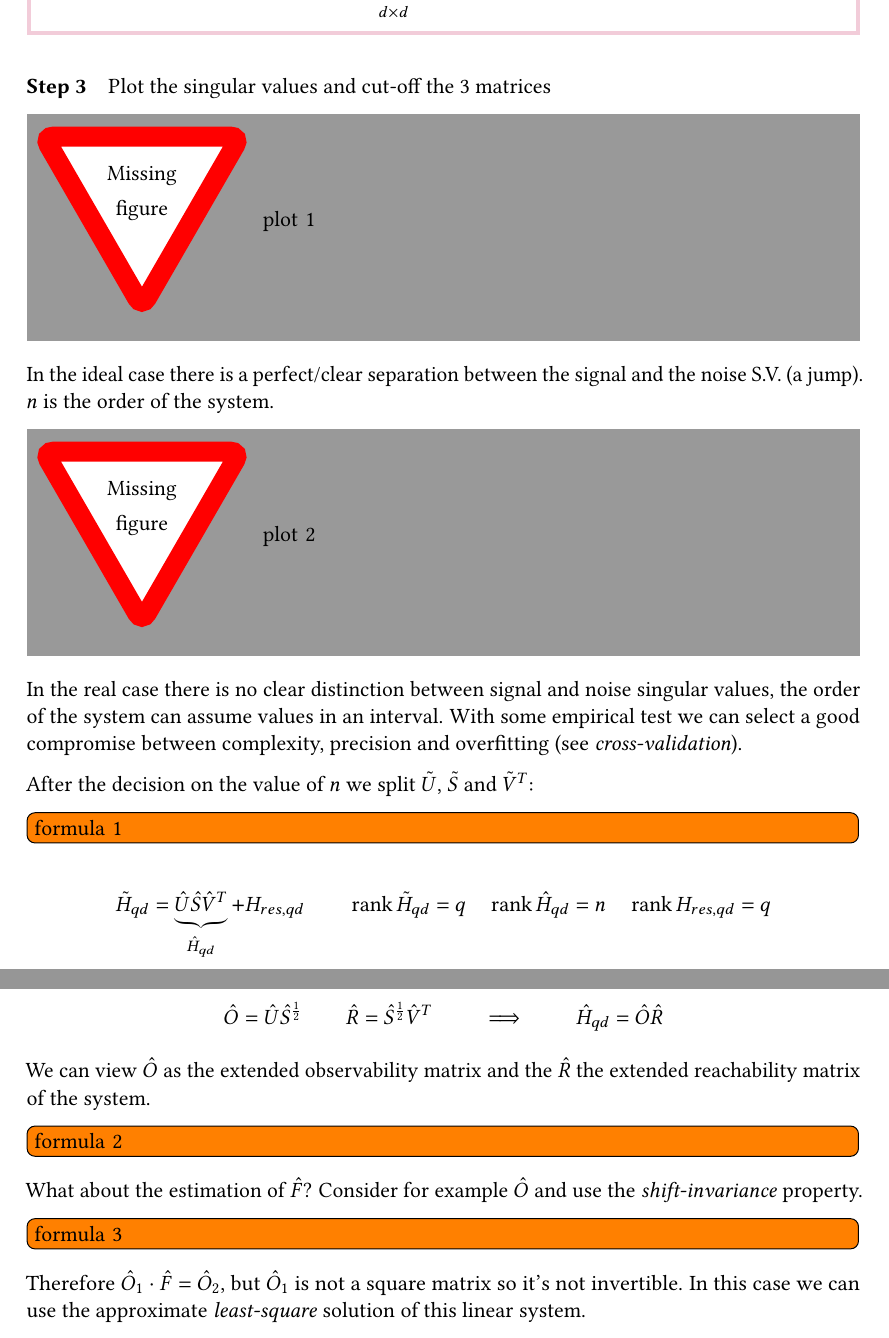
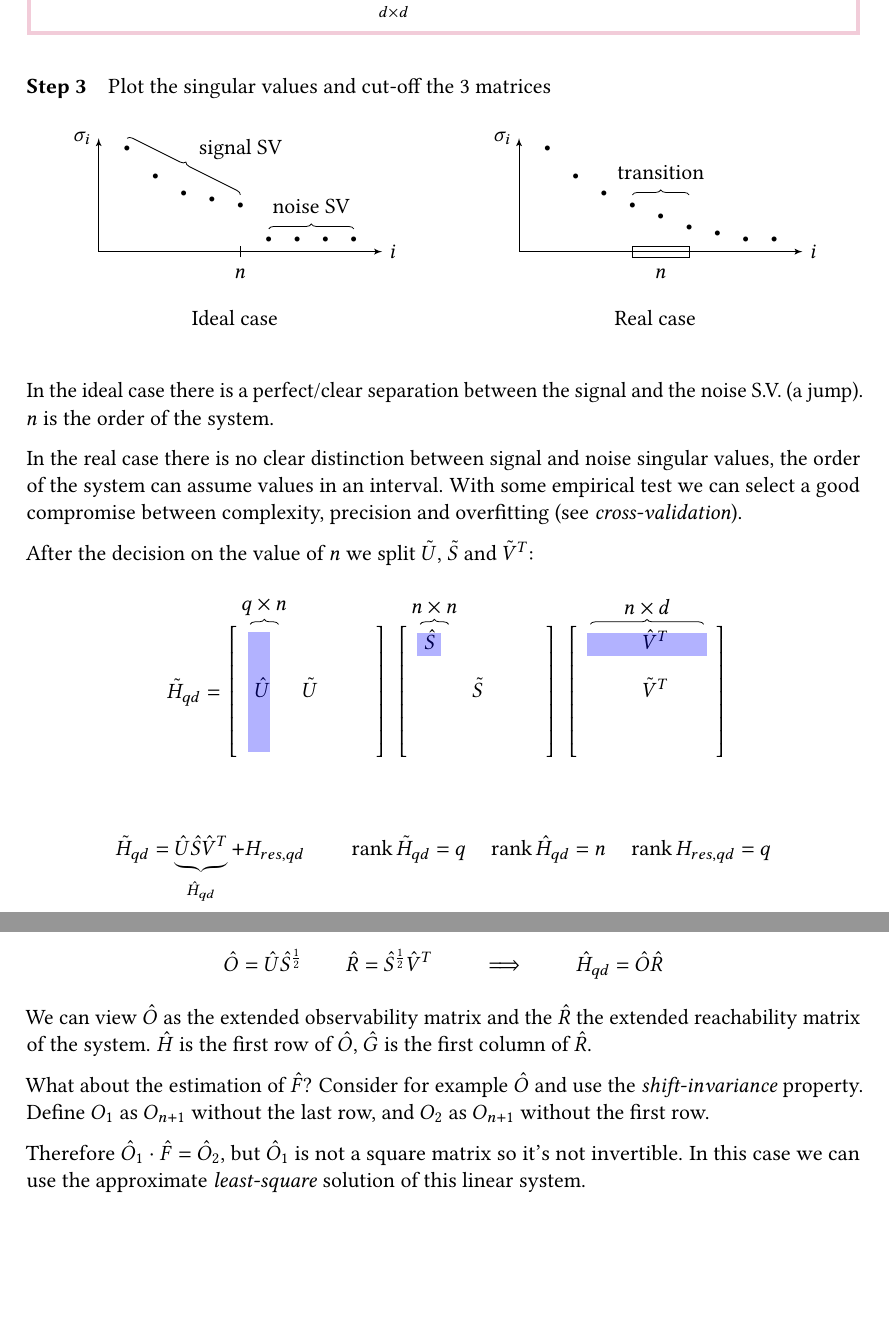
Before and after one commit to polimi-cheatsheet/MIDA2, a LaTeX thesis (MIDA2.tex, which reads easyclass.cls, lectures/2020-04-22.tex): two parts of pages 22 and 23 of 25 before the commit and two parts of pages 22 and 23 of 24 after it, joined at a grey line, cut so that both start at the same text, the shorter picture padded with empty space. Compiled offline with pdfLaTeX; an older LaTeX class or package is replaced by its successor.

Commit message:
Missing figures and todo for the 22/04/2020 lecture

```diff
--- a/easyclass.cls
+++ b/easyclass.cls
@@ -242,7 +242,7 @@ frametitleaboveskip=\dimexpr-\ht\strutbox\relax
 %=================================
 % draw pictures
 \RequirePackage{tikz}
-\usetikzlibrary{arrows,arrows.meta,positioning,calc,shapes}
+\usetikzlibrary{arrows,arrows.meta,decorations.pathreplacing,matrix,positioning,calc,shapes}
 \tikzstyle{labeled}=[execute at begin node=$\scriptstyle,
    execute at end node=$]
 \RequirePackage{graphicx}
--- a/lectures/2020-04-22.tex
+++ b/lectures/2020-04-22.tex
@@ -49,17 +49,106 @@ SVD is a \emph{sort of} diagonalization of a rectangular matrix.
 
 \paragraph{Step 3} Plot the singular values and cut-off the 3 matrices
 
-\missingfigure{plot 1}
+\begin{figure}[H]
+    \begin{minipage}[t]{0.5\textwidth}
+        \centering
+        \begin{tikzpicture}[node distance=2.5cm,auto,>=latex']
+            \draw[->] (0,0) -- (5,0) node[right] {$i$};
+            \draw[->] (0,0) -- (0,2) node[left] {$\sigma_i$};
+            \node at (0.5,1.8) {\textbullet};
+            \node at (1.0,1.3) {\textbullet};
+            \node at (1.5,1.0) {\textbullet};
+            \node at (2.0,0.9) {\textbullet};
+            \node at (2.5,0.8) {\textbullet};
+            \node at (3.0,0.2) {\textbullet};
+            \node at (3.5,0.2) {\textbullet};
+            \node at (4.0,0.2) {\textbullet};
+            \node at (4.5,0.2) {\textbullet};
+            \draw (2.5,-0.1) -- (2.5,0.1);
+            \node at (2.5,-0.4) {$n$};
+
+            \draw[decoration={brace}, decorate] (0.5,2) node {} -- (2.5,1);
+            \node at (2.5,1.8) {signal SV};
+
+            \draw[decoration={brace}, decorate] (3,0.4) node {} -- (4.5,0.4);
+            \node at (3.75,0.8) {noise SV};
+        \end{tikzpicture}
+        \caption*{Ideal case}
+    \end{minipage}
+    \begin{minipage}[t]{0.5\textwidth}
+        \centering
+        \begin{tikzpicture}[node distance=2.5cm,auto,>=latex']
+            \draw[->] (0,0) -- (5,0) node[right] {$i$};
+            \draw[->] (0,0) -- (0,2) node[left] {$\sigma_i$};
+            \node at (0.5,1.8) {\textbullet};
+            \node at (1.0,1.3) {\textbullet};
+            \node at (1.5,1.0) {\textbullet};
+            \node at (2.0,0.8) {\textbullet};
+            \node at (2.5,0.6) {\textbullet};
+            \node at (3.0,0.4) {\textbullet};
+            \node at (3.5,0.3) {\textbullet};
+            \node at (4.0,0.2) {\textbullet};
+            \node at (4.5,0.2) {\textbullet};
+            \draw (2,-0.1) rectangle ++(1,0.2);
+            \node at (2.5,-0.4) {$n$};
+
+            \draw[decoration={brace}, decorate] (2,1) node {} -- (3,1);
+            \node at (2.5,1.4) {transition};
+        \end{tikzpicture}
+        \caption*{Real case}
+    \end{minipage}
+\end{figure}
 
 In the ideal case there is a perfect/clear separation between the signal and the noise S.V. (a jump). $n$ is the order of the system.
-
-\missingfigure{plot 2}
 
 In the real case there is no clear distinction between signal and noise singular values, the order of the system can assume values in an interval.
 With some empirical test we can select a good compromise between complexity, precision and overfitting (see \emph{cross-validation}).
 
 After the decision on the value of $n$ we split $\tilde{U}$, $\tilde{S}$ and $\tilde{V}^T$:
-\todo[inline]{formula 1}
+
+\begin{figure}[H]
+    \centering
+    \begin{tikzpicture}
+        \tikzset{BarreStyle/.style = {opacity=.3,line width=4 mm,color=blue}}
+        \node (H) {$\tilde{H}_{qd} =$};
+        \matrix (U) [right of=H, node distance=2cm,matrix of math nodes, nodes in empty cells,left delimiter={[},right delimiter={]},text depth=0ex,text height=1ex,text width=1ex]
+        {
+            & & & & \\
+            & & & & \\
+            \hat{U} & & \tilde{U} & & \\
+            & & & & \\
+            & & & & \\
+        };
+        \matrix (S) [right of=U,node distance=3cm,matrix of math nodes, nodes in empty cells,left delimiter={[},right delimiter={]},text depth=0ex,text height=1ex,text width=1ex]
+        {
+            \hat{S} & & & & \\
+            & & & & \\
+            & & \tilde{S} & & \\
+            & & & & \\
+            & & & & \\
+        };
+        \matrix (V) [right of=S,node distance=3cm,matrix of math nodes, nodes in empty cells,left delimiter={[},right delimiter={]},text depth=0ex,text height=1ex,text width=1ex]
+        {
+            & & \hat{V}^T & & \\
+            & & & & \\
+            & & \tilde{V}^T & & \\
+            & & & & \\
+            & & & & \\
+        };
+
+        \draw[decoration={brace}, decorate] (1,1.2) node {} -- (1.5,1.2);
+        \node at (1.25,1.5) {$q\times n$};
+        \draw[decoration={brace}, decorate] (4,1.2) node {} -- (4.5,1.2);
+        \node at (4.25,1.5) {$n\times n$};
+        \draw[decoration={brace}, decorate] (7,1.2) node {} -- (9,1.2);
+        \node at (8,1.5) {$n\times d$};
+
+        \draw [BarreStyle] (U-1-1.north) to (U-5-1.south);
+        \draw [BarreStyle] (S-1-1.west) to (S-1-1.east);
+        \draw [BarreStyle] (V-1-1.west) to (V-1-5.east);
+    \end{tikzpicture}
+\end{figure}
+
 
 \[
     \tilde{H}_{qd} = \underbrace{\hat{U} \hat{S} \hat{V}^T}_{\hat{H}_{qd}} + H_{res,qd} \qquad \rank \tilde{H}_{qd} = q \quad \rank \hat{H}_{qd} = n \quad \rank H_{res,qd} = q
@@ -79,13 +168,11 @@ Where $\hat{S}^{\frac{1}{2}}$ is the matrix with as elements the square roots of
     \hat{O} = \hat{U} \hat{S}^{\frac{1}{2}} \qquad \hat{R} = \hat{S}^{\frac{1}{2}} \hat{V}^T \qquad \implies \qquad \hat{H}_{qd} = \hat{O} \hat{R}
 \]
 
-We can view $\hat{O}$ as the extended observability matrix and the $\hat{R}$ the extended reachability matrix of the system.
+We can view $\hat{O}$ as the extended observability matrix and the $\hat{R}$ the extended reachability matrix of the system. $\hat{H}$ is the first row of $\hat{O}$, $\hat{G}$ is the first column of $\hat{R}$.
 
-\todo[inline]{formula 2}
-
-What about the estimation of $\hat{F}$? Consider for example $\hat{O}$ and use the \emph{shift-invariance} property.
-
-\todo[inline]{formula 3}
+What about the estimation of $\hat{F}$?
+Consider for example $\hat{O}$ and use the \emph{shift-invariance} property.
+Define $O_1$ as $O_{n+1}$ without the last row, and $O_2$ as $O_{n+1}$ without the first row.
 
 Therefore $\hat{O}_1\cdot \hat{F} = \hat{O}_2$, but $\hat{O}_1$ is not a square matrix so it's not invertible.
 In this case we can use the approximate \emph{least-square} solution of this linear system.
```
Also changed, not shown: lectures/2020-04-21.tex (+1 -6 lines).
